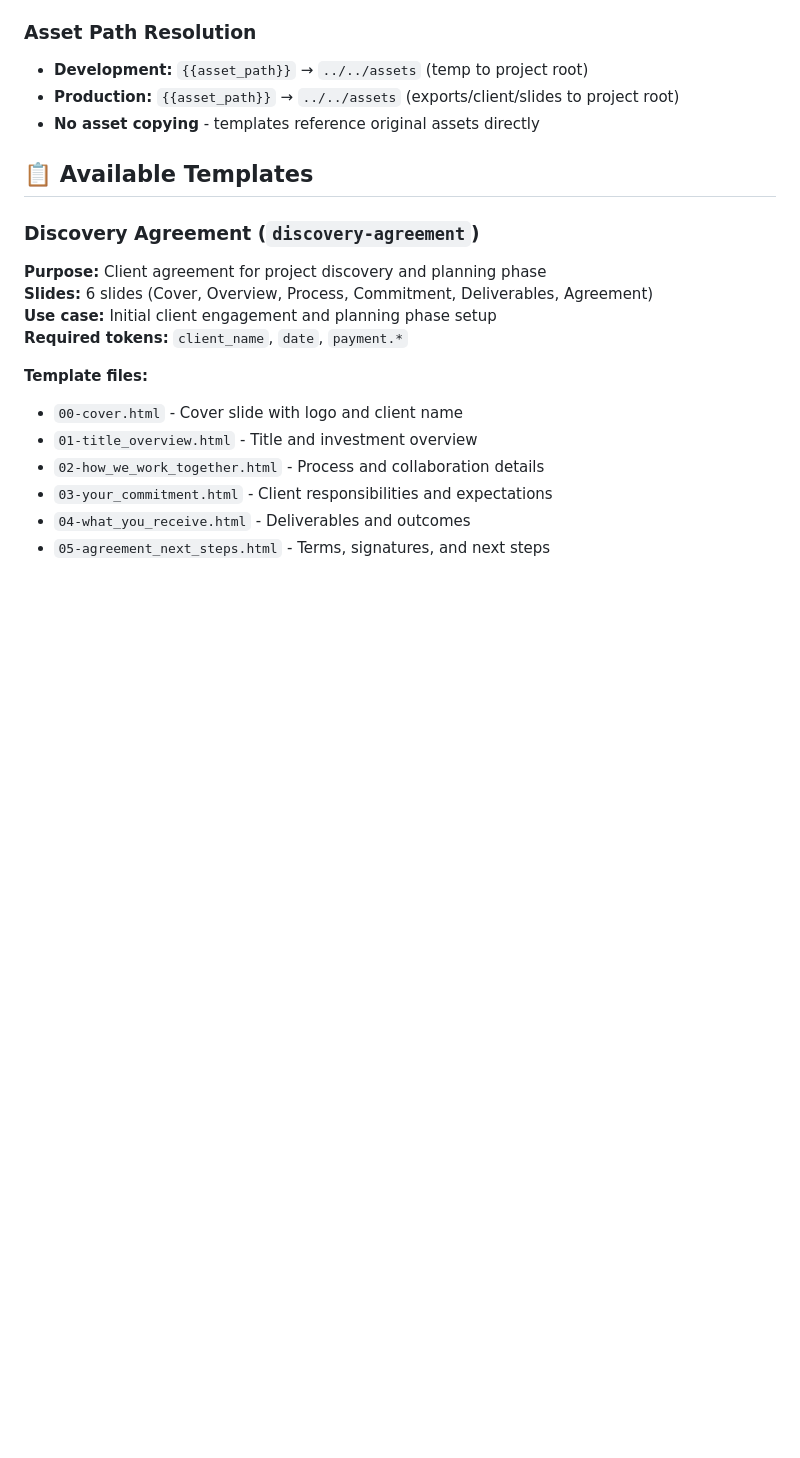
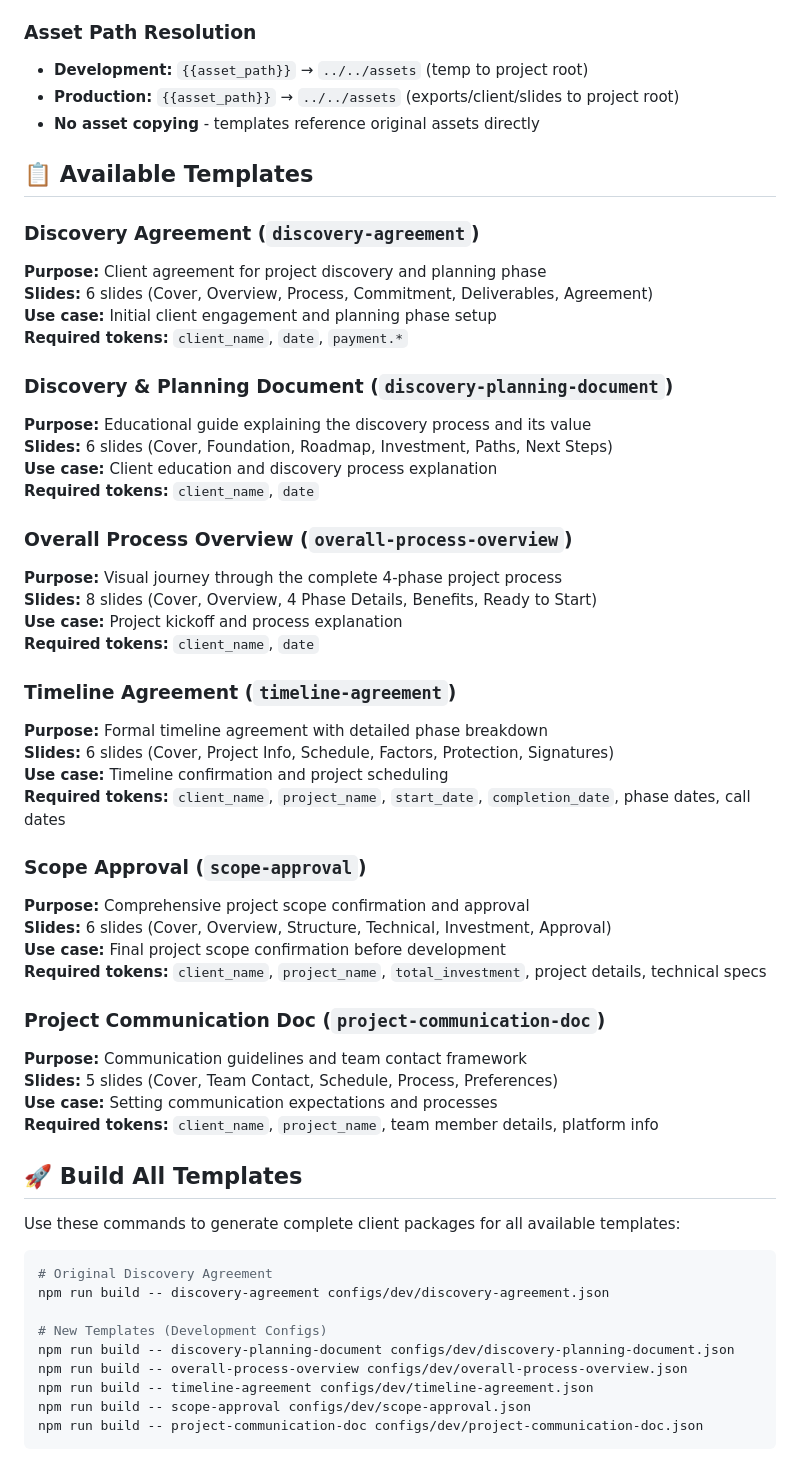
Before and after one commit to brillnt/brillnt-slide-templates, a Markdown page: README.md, the part around the change printed below. GitHub-like rendering; blank space fills up the shorter version.

Commit message:
Add comprehensive template documentation and build commands
- Added detailed documentation for all 6 available templates
- Included purpose, slide count, use cases, and required tokens for each template
- Added 'Build All Templates' section with complete command reference
- Organized commands by development vs production usage
- Added quick development testing commands for all templates
- Improved template discovery and usage documentation
- Makes it super easy to generate all templates with copy-paste commands

````diff
--- a/README.md
+++ b/README.md
@@ -227,10 +227,49 @@ Client names are automatically converted to URL-safe slugs:
 **Use case:** Initial client engagement and planning phase setup
 **Required tokens:** `client_name`, `date`, `payment.*`
 
-**Template files:**
-- `00-cover.html` - Cover slide with logo and client name
-- `01-title_overview.html` - Title and investment overview
-- `02-how_we_work_together.html` - Process and collaboration details
-- `03-your_commitment.html` - Client responsibilities and expectations
-- `04-what_you_receive.html` - Deliverables and outcomes
-- `05-agreement_next_steps.html` - Terms, signatures, and next steps
+### **Discovery & Planning Document** (`discovery-planning-document`)
+**Purpose:** Educational guide explaining the discovery process and its value
+**Slides:** 6 slides (Cover, Foundation, Roadmap, Investment, Paths, Next Steps)
+**Use case:** Client education and discovery process explanation
+**Required tokens:** `client_name`, `date`
+
+### **Overall Process Overview** (`overall-process-overview`)
+**Purpose:** Visual journey through the complete 4-phase project process
+**Slides:** 8 slides (Cover, Overview, 4 Phase Details, Benefits, Ready to Start)
+**Use case:** Project kickoff and process explanation
+**Required tokens:** `client_name`, `date`
+
+### **Timeline Agreement** (`timeline-agreement`)
+**Purpose:** Formal timeline agreement with detailed phase breakdown
+**Slides:** 6 slides (Cover, Project Info, Schedule, Factors, Protection, Signatures)
+**Use case:** Timeline confirmation and project scheduling
+**Required tokens:** `client_name`, `project_name`, `start_date`, `completion_date`, phase dates, call dates
+
+### **Scope Approval** (`scope-approval`)
+**Purpose:** Comprehensive project scope confirmation and approval
+**Slides:** 6 slides (Cover, Overview, Structure, Technical, Investment, Approval)
+**Use case:** Final project scope confirmation before development
+**Required tokens:** `client_name`, `project_name`, `total_investment`, project details, technical specs
+
+### **Project Communication Doc** (`project-communication-doc`)
+**Purpose:** Communication guidelines and team contact framework
+**Slides:** 5 slides (Cover, Team Contact, Schedule, Process, Preferences)
+**Use case:** Setting communication expectations and processes
+**Required tokens:** `client_name`, `project_name`, team member details, platform info
+
+## 🚀 Build All Templates
+
+Use these commands to generate complete client packages for all available templates:
+
+```bash
+# Original Discovery Agreement
+npm run build -- discovery-agreement configs/dev/discovery-agreement.json
+
+# New Templates (Development Configs)
+npm run build -- discovery-planning-document configs/dev/discovery-planning-document.json
+npm run build -- overall-process-overview configs/dev/overall-process-overview.json
+npm run build -- timeline-agreement configs/dev/timeline-agreement.json
+npm run build -- scope-approval configs/dev/scope-approval.json
+npm run build -- project-communication-doc configs/dev/project-communication-doc.json
+```
+
````
Also changed, not shown: other parts of README.md (+22 -0 lines).
